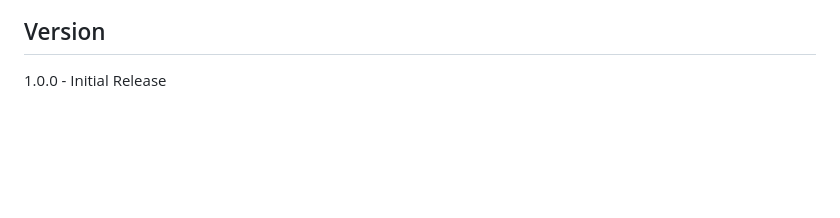
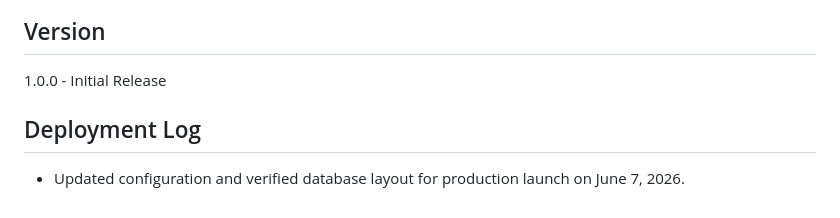
Before and after one commit to faithfred-star/starlinkugandabundles, a Markdown page: README.md, the part around the change. Drawn GitHub-style; blank space fills up the shorter version.

Commit message:
Finalize project layout and documentation for production release

```diff
--- a/README.md
+++ b/README.md
@@ -288,3 +288,6 @@ MIT License
 ## Version
 
 1.0.0 - Initial Release
+
+## Deployment Log
+- Updated configuration and verified database layout for production launch on June 7, 2026.
```
